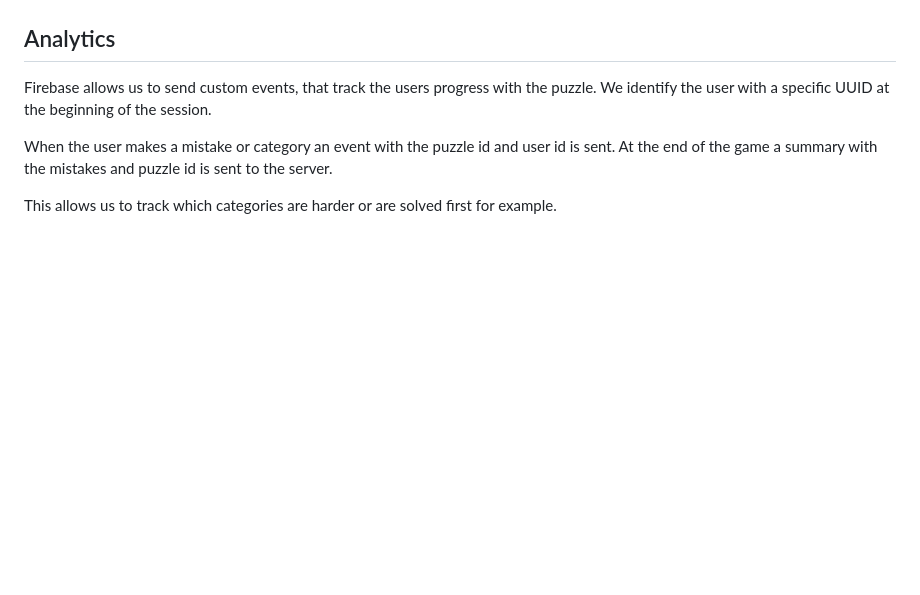
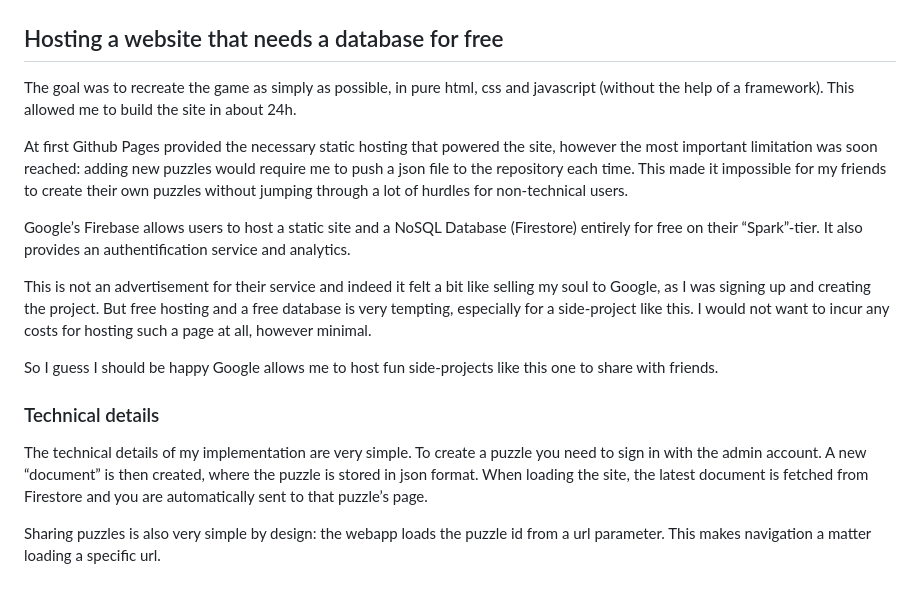
Before and after one commit to obrhubr/nyt-connections-deutsch, a Markdown page: README.md, the part around the change. Rendered like a GitHub page; blank space fills up the shorter version.

```diff
--- a/README.md
+++ b/README.md
@@ -52,11 +52,20 @@ Once the correct username and password have been provided the user can fill out
 ![Puzzle creation page](.github/creation.png) | ![Partially filled out puzzle](.github/partial.png) |
 
 
-## Analytics
+## Hosting a website that needs a database for free
 
-Firebase allows us to send custom events, that track the users progress with the puzzle.
-We identify the user with a specific UUID at the beginning of the session.
+The goal was to recreate the game as simply as possible, in pure html, css and javascript (without the help of a framework). This allowed me to build the site in about 24h.
 
-When the user makes a mistake or category an event with the puzzle id and user id is sent. At the end of the game a summary with the mistakes and puzzle id is sent to the server.
+At first Github Pages provided the necessary static hosting that powered the site, however the most important limitation was soon reached: adding new puzzles would require me to push a json file to the repository each time. This made it impossible for my friends to create their own puzzles without jumping through a lot of hurdles for non-technical users.
 
-This allows us to track which categories are harder or are solved first for example.
+Google’s Firebase allows users to host a static site and a NoSQL Database (Firestore)  entirely for free on their “Spark”-tier. It also provides an authentification service and analytics.
+
+This is not an advertisement for their service and indeed it felt a bit like selling my soul to Google, as I was signing up and creating the project. But free hosting and a free database is very tempting, especially for a side-project like this. I would not want to incur any costs for hosting such a page at all, however minimal.
+
+So I guess I should be happy Google allows me to host fun side-projects like this one to share with friends.
+
+### Technical details
+
+The technical details of my implementation are very simple. To create a puzzle you need to sign in with the admin account. A new “document” is then created, where the puzzle is stored in json format. When loading the site, the latest document is fetched from Firestore and you are automatically sent to that puzzle’s page.
+
+Sharing puzzles is also very simple by design: the webapp loads the puzzle id from a url parameter. This makes navigation a matter loading a specific url.
```
